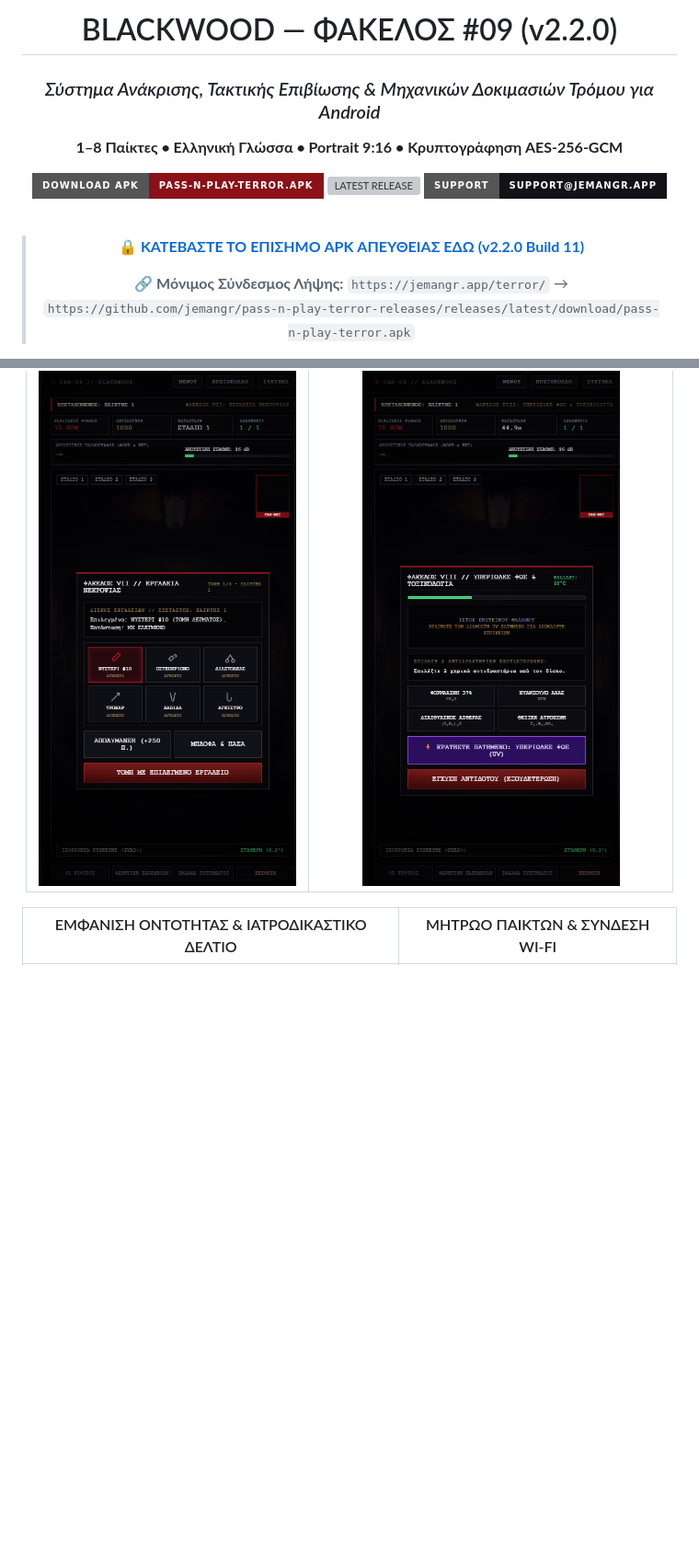
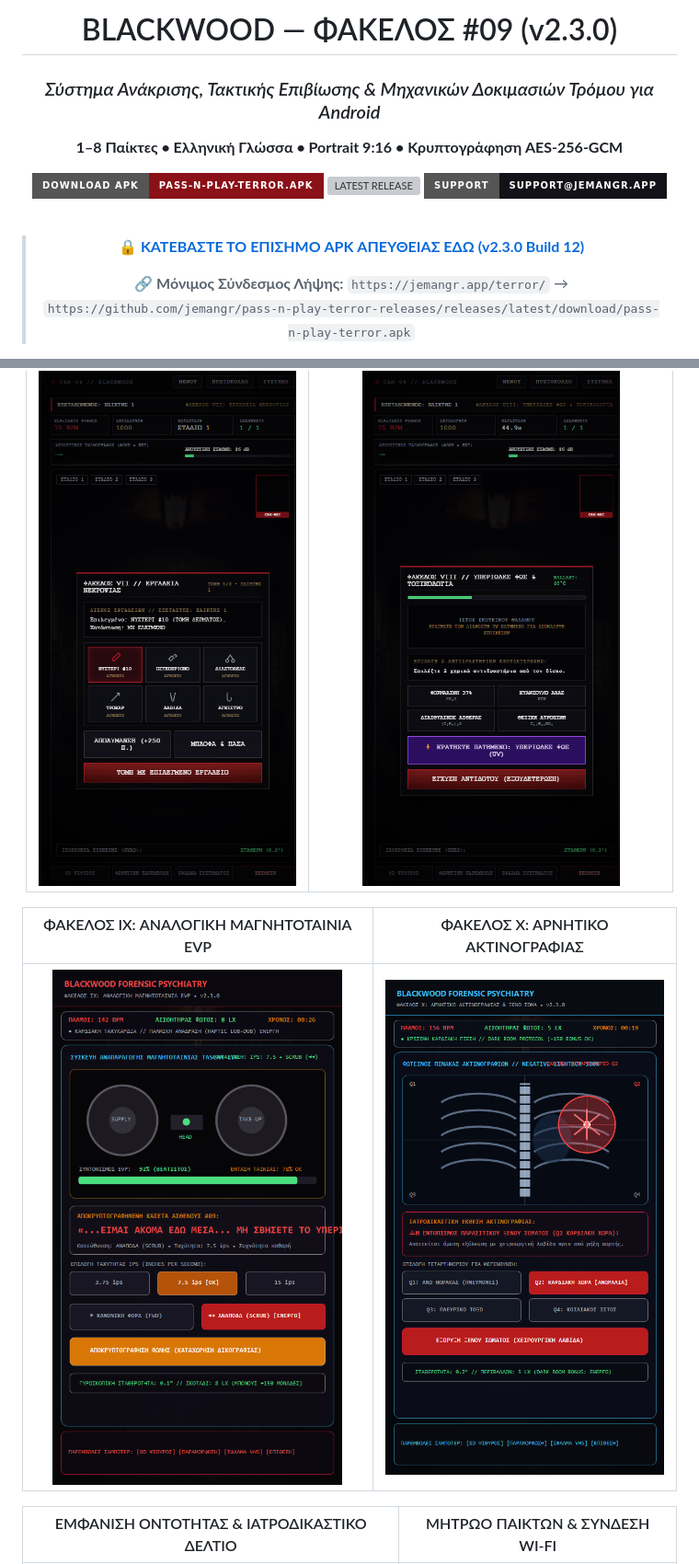
Before and after one commit to jemangr/pass-n-play-terror-releases, a Markdown page: README.md, 2 parts joined by grey strips. Shown at 92% size. Rendered like a GitHub page; pictures changed too: screenshots/v2_screen_10_evp_tape.png (added), screenshots/v2_screen_11_xray.png (added); badges without logos; blank space fills up the shorter version; grey boxes are pictures that could not be loaded.

Commit message:
release(v2.3.0): Case IX (EVP Tape), Case X (X-Ray), Haptic Lub-Dub, Ambient Lux & Reaction Clip (Build 12)

```diff
--- a/README.md
+++ b/README.md
@@ -1,6 +1,6 @@
 <div align="center">
 
-# BLACKWOOD — ΦΑΚΕΛΟΣ #09 (v2.2.0)
+# BLACKWOOD — ΦΑΚΕΛΟΣ #09 (v2.3.0)
 ### *Σύστημα Ανάκρισης, Τακτικής Επιβίωσης & Μηχανικών Δοκιμασιών Τρόμου για Android*
 **1–8 Παίκτες • Ελληνική Γλώσσα • Portrait 9:16 • Κρυπτογράφηση AES-256-GCM**
 
@@ -10,7 +10,7 @@
 
 <br/>
 
-> 🔒 **[ΚΑΤΕΒΑΣΤΕ ΤΟ ΕΠΙΣΗΜΟ APK ΑΠΕΥΘΕΙΑΣ ΕΔΩ (v2.2.0 Build 11)](https://github.com/jemangr/pass-n-play-terror-releases/releases/latest/download/pass-n-play-terror.apk)**
+> 🔒 **[ΚΑΤΕΒΑΣΤΕ ΤΟ ΕΠΙΣΗΜΟ APK ΑΠΕΥΘΕΙΑΣ ΕΔΩ (v2.3.0 Build 12)](https://github.com/jemangr/pass-n-play-terror-releases/releases/latest/download/pass-n-play-terror.apk)**
 >
 > 🔗 **Μόνιμος Σύνδεσμος Λήψης:** `https://jemangr.app/terror/` → `https://github.com/jemangr/pass-n-play-terror-releases/releases/latest/download/pass-n-play-terror.apk`
 
@@ -34,6 +34,10 @@
 | :---: | :---: |
 | <img src="./screenshots/v2_screen_8_autopsy.png" width="360" alt="Infected Autopsy Tools" /> | <img src="./screenshots/v2_screen_9_toxicology.png" width="360" alt="UV Lamp & Forensic Toxicology" /> |
 
+| ΦΑΚΕΛΟΣ IX: ΑΝΑΛΟΓΙΚΗ ΜΑΓΝΗΤΟΤΑΙΝΙΑ EVP | ΦΑΚΕΛΟΣ X: ΑΡΝΗΤΙΚΟ ΑΚΤΙΝΟΓΡΑΦΙΑΣ |
+| :---: | :---: |
+| <img src="./screenshots/v2_screen_10_evp_tape.png" width="360" alt="EVP Tape Machine" /> | <img src="./screenshots/v2_screen_11_xray.png" width="360" alt="X-Ray Lightbox Negative" /> |
+
 | ΕΜΦΑΝΙΣΗ ΟΝΤΟΤΗΤΑΣ & ΙΑΤΡΟΔΙΚΑΣΤΙΚΟ ΔΕΛΤΙΟ | ΜΗΤΡΩΟ ΠΑΙΚΤΩΝ & ΣΥΝΔΕΣΗ WI-FI |
 | :---: | :---: |
 | <img src="./screenshots/v2_screen_5_jumpscare.png" width="360" alt="Jumpscare and Forensic Report" /> | <img src="./screenshots/v2_screen_6_roster.png" width="360" alt="Patient Roster Screen" /> |
```
Also changed, not shown: other parts of README.md (+33 -0 lines), 2 other files.
